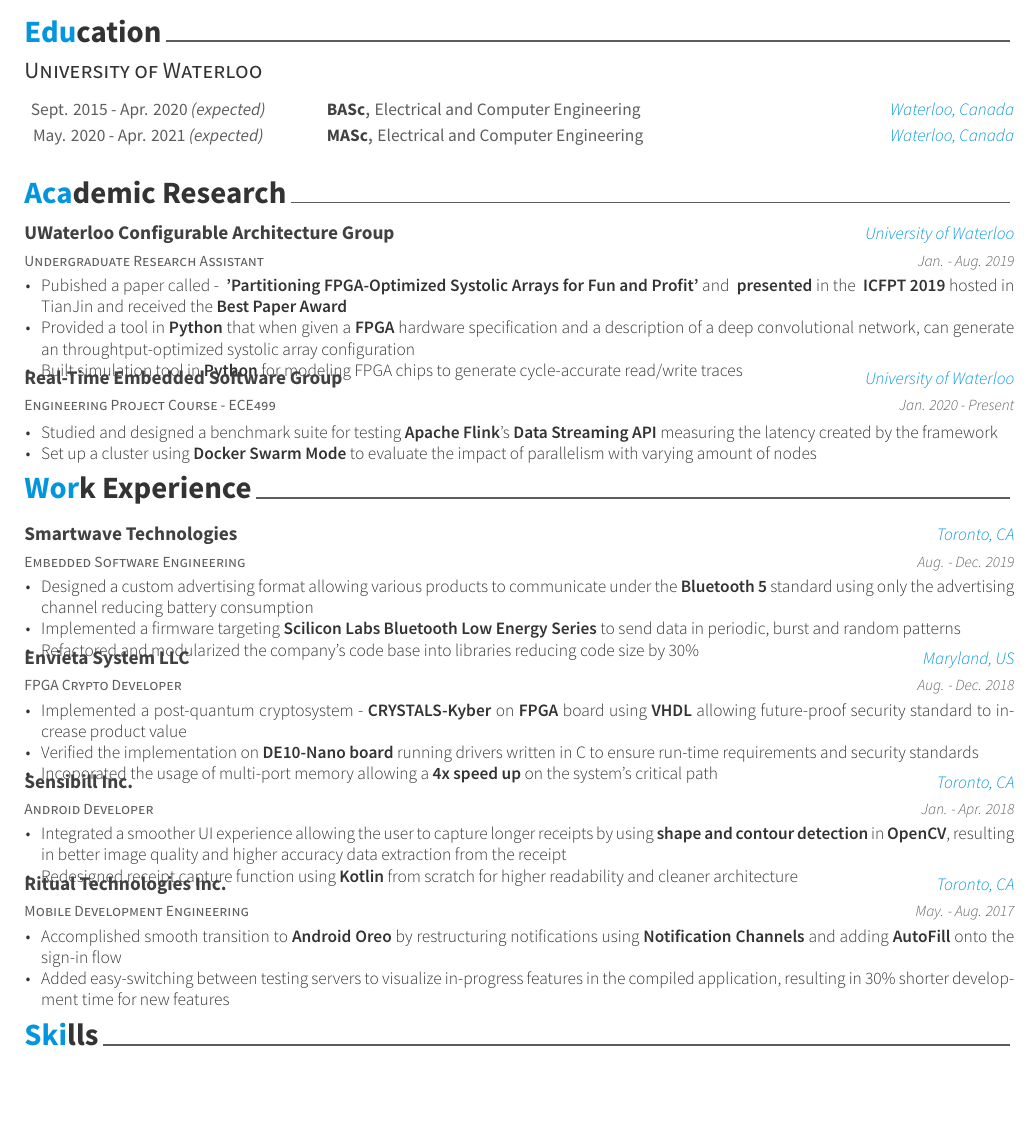
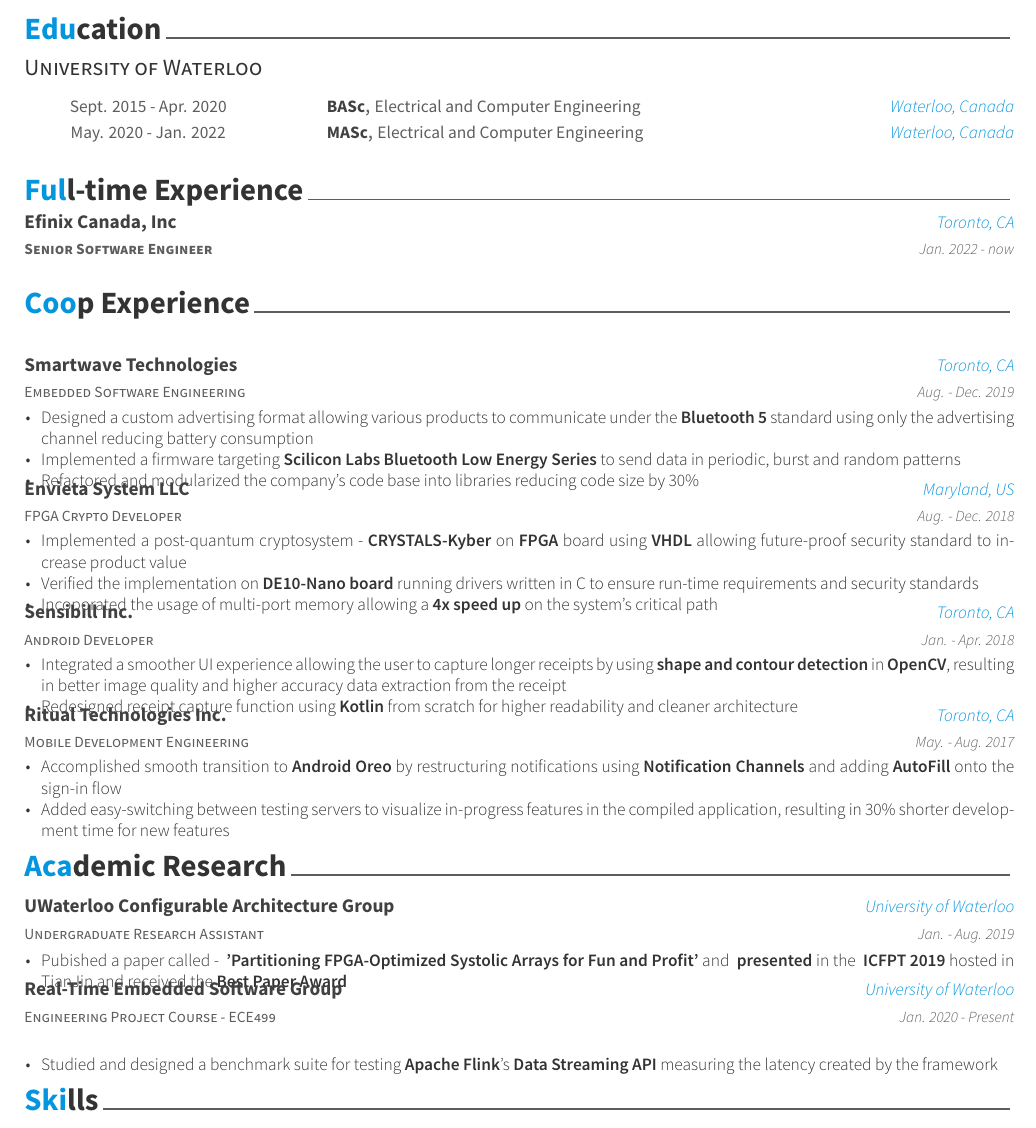
Before and after one commit to HarryChanLongChung/resume, a LaTeX CV (resume.tex, which reads awesome-cv.cls, cv-sections/academicResearch.tex, cv-sections/coop_exp.tex): part of the page, cut so that both start at the same text, the shorter picture padded with empty space. Compiled offline with XeLaTeX.

Commit message:
update resume

```diff
--- a/awesome-cv.cls
+++ b/awesome-cv.cls
@@ -161,7 +161,8 @@
 %                Configuration for fonts
 %-------------------------------------------------------------------------------
 % Set the FontAwesome font to be up-to-date.
-\newfontfamily\FA[Path=\@fontdir]{FontAwesome}
+% \newfontfamily\FA[Path=\@fontdir]{FontAwesome}
+\setfontfamily\FA[Path=\@fontdir]{FontAwesome}
 % Set font for header (default is Roboto)
 \newfontfamily\headerfont[
   Path=\@fontdir,
--- a/cv-sections/academicResearch.tex
+++ b/cv-sections/academicResearch.tex
@@ -34,16 +34,12 @@
         {ICFPT 2019}}
     hosted in TianJin and received the \textbf{Best Paper Award}
 }
-\item {
-    Provided a tool in \textbf{Python} that when given
-    a \textbf{FPGA} hardware specification and
-    a description of a deep convolutional network,
-    can generate an throughtput-optimized systolic array configuration
-}
-\item {
-    Built simulation tool in \textbf{Python} for modeling
-    FPGA chips to generate cycle-accurate read/write traces
-}
+% \item {
+%     Provided a tool in \textbf{Python} that when given
+%     a \textbf{FPGA} hardware specification and
+%     a description of a deep convolutional network,
+%     can generate an throughtput-optimized systolic array configuration
+% }
 \end{cvitems}
 }
 
@@ -61,10 +57,10 @@
     \textbf{Apache Flink}'s \textbf{Data Streaming API}
     measuring the latency created by the framework
 }
-\item {
-    Set up a cluster using \textbf{Docker Swarm Mode} to evaluate
-    the impact of parallelism with varying amount of nodes
-}
+% \item {
+%     Set up a cluster using \textbf{Docker Swarm Mode} to evaluate
+%     the impact of parallelism with varying amount of nodes
+% }
 \end{cvitems}
 }
 
--- a/cv-sections/experience.tex
+++ b/cv-sections/coop_exp.tex
@@ -1,8 +1,7 @@
- %----------------------------------------------------------------------------------------
+%----------------------------------------------------------------------------------------
 %	SECTION TITLE
 %----------------------------------------------------------------------------------------
-
-\cvsection{Work Experience}
+\cvsection{Coop Experience}
 
 %----------------------------------------------------------------------------------------
 %	SECTION CONTENT
--- a/cv-sections/education.tex
+++ b/cv-sections/education.tex
@@ -19,7 +19,7 @@
 {BASc} % Award
 {Electrical and Computer Engineering} % Event
 {Waterloo, Canada} % Location
-{Sept. 2015 - Apr. 2020 \emph{(expected)}} % Date(s)
+{Sept. 2015 - Apr. 2020} % Date(s)
 
 %------------------------------------------------
 
@@ -27,6 +27,6 @@
 {MASc} % Award
 {Electrical and Computer Engineering} % Event
 {Waterloo, Canada} % Location
-{May. 2020 - Apr. 2021 \emph{(expected)}} % Date(s)
+{May. 2020 - Jan. 2022} % Date(s)
 
 \end{cvhonors}
--- /dev/null
+++ b/cv-sections/fulltime_exp.tex
@@ -0,0 +1,9 @@
+\cvsection{Full-time Experience}
+
+%------------------------------------------------
+\cventry
+{\textbf{Senior Software Engineer}} % Job title
+{Efinix Canada, Inc} % Organization
+{Toronto, CA} % Location
+{Jan. 2022 - now} % Date(s)
+{}
```
Also changed, not shown: resume.tex (+2 -1 lines), makefile (added), resume.pdf, cv-sections/coop_exp.tex (6 more changed lines).
